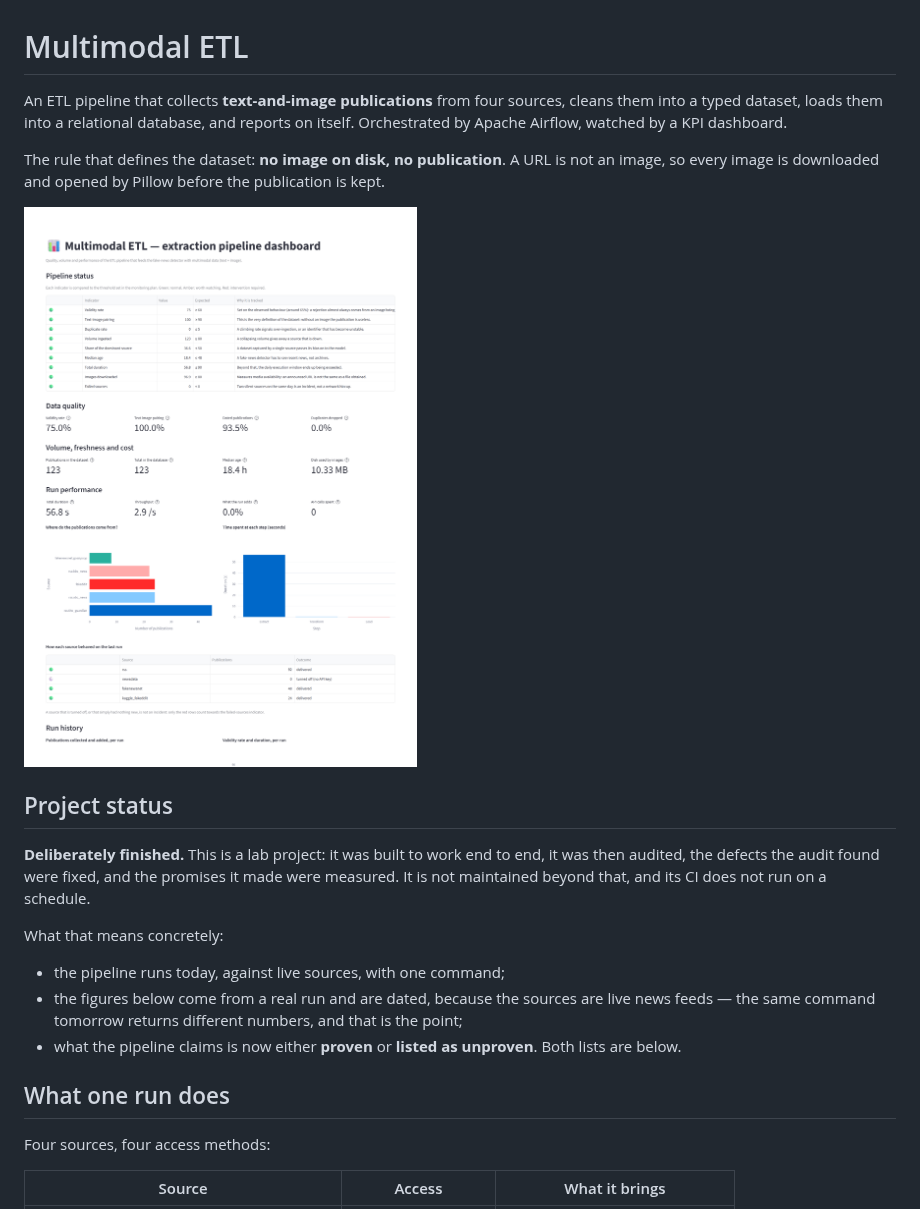
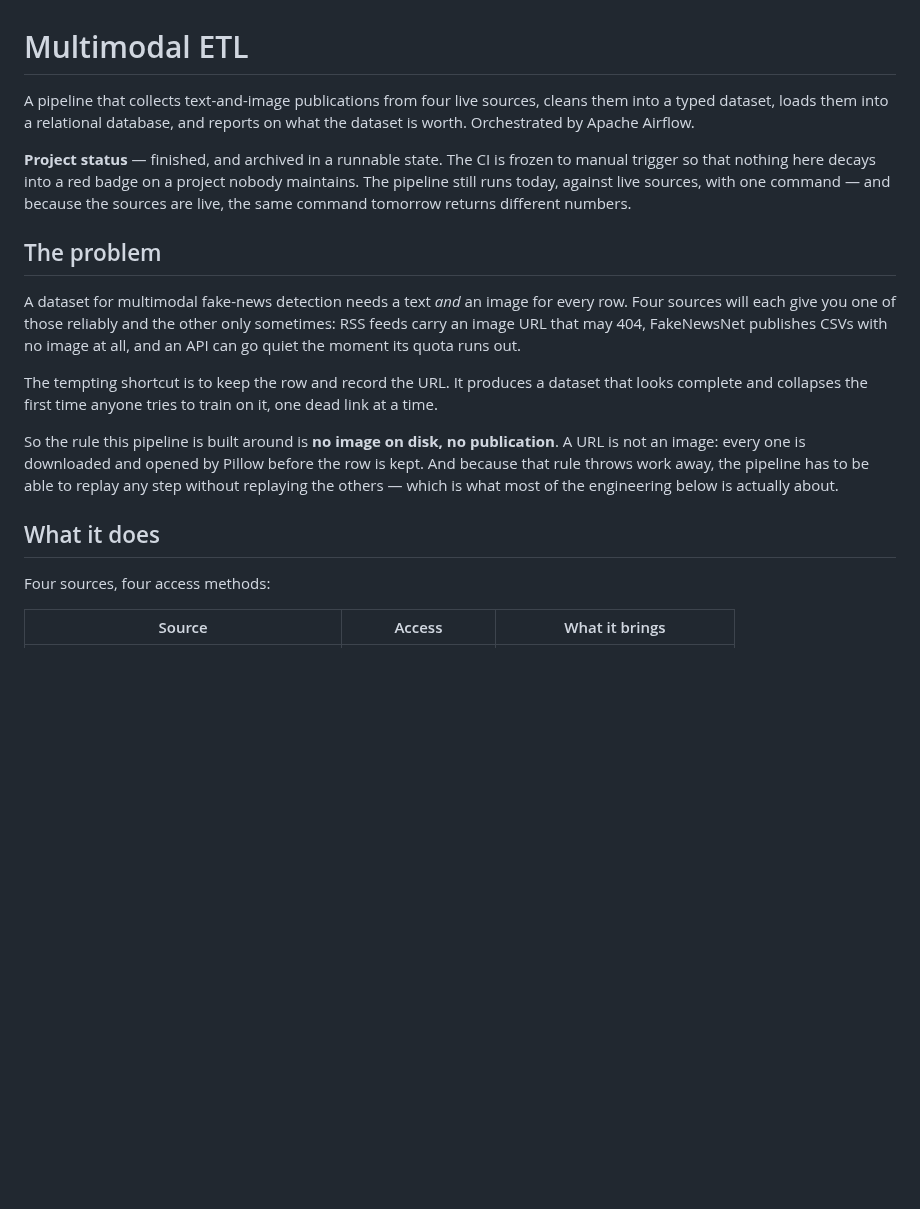
Before and after one commit to BenoitJT-GIRARD/multimodal-etl-airflow, a Markdown page: README.md, the part around one of its changes. GitHub-like rendering; blank space fills up the shorter version.

Commit message:
docs: rewrite the README around what the pipeline enforces

```diff
--- a/README.md
+++ b/README.md
@@ -1,29 +1,31 @@
 # Multimodal ETL
 
-An ETL pipeline that collects **text-and-image publications** from four sources, cleans
-them into a typed dataset, loads them into a relational database, and reports on itself.
-Orchestrated by Apache Airflow, watched by a KPI dashboard.
+A pipeline that collects text-and-image publications from four live sources, cleans them
+into a typed dataset, loads them into a relational database, and reports on what the
+dataset is worth. Orchestrated by Apache Airflow.
 
-The rule that defines the dataset: **no image on disk, no publication**. A URL is not an
-image, so every image is downloaded and opened by Pillow before the publication is kept.
+**Project status** — finished, and archived in a runnable state. The CI is frozen to manual
+trigger so that nothing here decays into a red badge on a project nobody maintains. The
+pipeline still runs today, against live sources, with one command — and because the sources
+are live, the same command tomorrow returns different numbers.
 
-![The KPI dashboard after a run](docs/img/dashboard.png)
+## The problem
 
-## Project status
+A dataset for multimodal fake-news detection needs a text *and* an image for every row.
+Four sources will each give you one of those reliably and the other only sometimes: RSS
+feeds carry an image URL that may 404, FakeNewsNet publishes CSVs with no image at all,
+and an API can go quiet the moment its quota runs out.
 
-**Deliberately finished.** This is a lab project: it was built to work end to end, it was
-then audited, the defects the audit found were fixed, and the promises it made were
-measured. It is not maintained beyond that, and its CI does not run on a schedule.
+The tempting shortcut is to keep the row and record the URL. It produces a dataset that
+looks complete and collapses the first time anyone tries to train on it, one dead link at
+a time.
 
-What that means concretely:
+So the rule this pipeline is built around is **no image on disk, no publication**. A URL is
+not an image: every one is downloaded and opened by Pillow before the row is kept. And
+because that rule throws work away, the pipeline has to be able to replay any step without
+replaying the others — which is what most of the engineering below is actually about.
 
-- the pipeline runs today, against live sources, with one command;
-- the figures below come from a real run and are dated, because the sources are live news
-  feeds — the same command tomorrow returns different numbers, and that is the point;
-- what the pipeline claims is now either **proven** or **listed as unproven**. Both lists
-  are below.
-
-## What one run does
+## What it does
 
 Four sources, four access methods:
 
```
Also changed, not shown: other parts of README.md (+104 -101 lines), docs/airflow_run_evidence.md (+1 -1 lines), docs/data_schema.md (+1 -1 lines), docs/images/airflow_graph.png (renamed from docs/img/airflow_graph.png), docs/images/dashboard.png (renamed from docs/img/dashboard.png), docs/images/data_schema.png (renamed from docs/data_schema.png), 1 other file.
